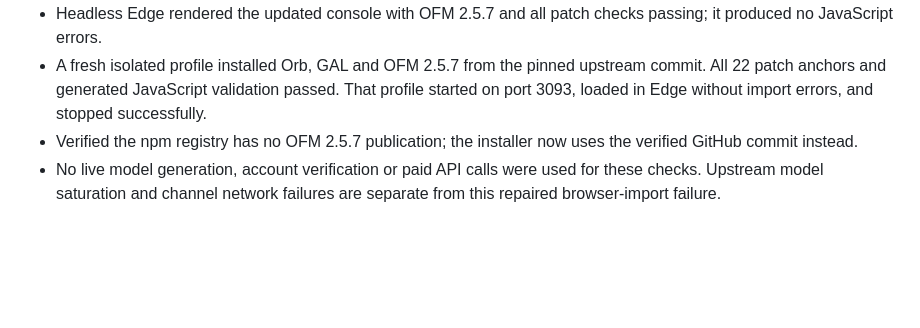
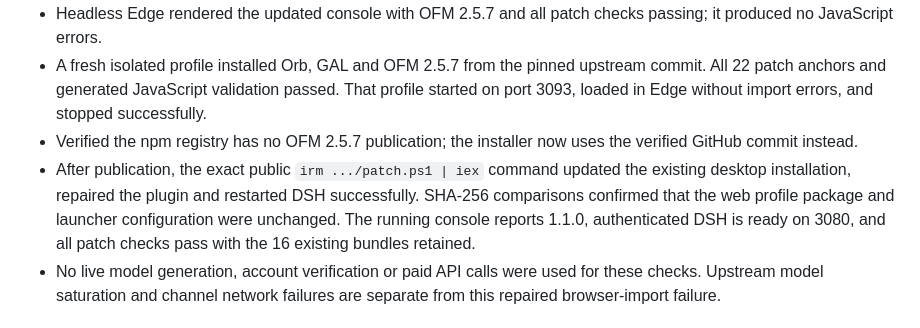
Before and after one commit to wa0966766851-ship-it/dsh-web-launcher, a Markdown page: VERIFICATION.md, the part around the change. Drawn GitHub-style; blank space fills up the shorter version.

Commit message:
Record successful public patch deployment and preserved settings

```diff
--- a/VERIFICATION.md
+++ b/VERIFICATION.md
@@ -8,6 +8,7 @@
 - Headless Edge rendered the updated console with OFM 2.5.7 and all patch checks passing; it produced no JavaScript errors.
 - A fresh isolated profile installed Orb, GAL and OFM 2.5.7 from the pinned upstream commit. All 22 patch anchors and generated JavaScript validation passed. That profile started on port 3093, loaded in Edge without import errors, and stopped successfully.
 - Verified the npm registry has no OFM 2.5.7 publication; the installer now uses the verified GitHub commit instead.
+- After publication, the exact public `irm .../patch.ps1 | iex` command updated the existing desktop installation, repaired the plugin and restarted DSH successfully. SHA-256 comparisons confirmed that the web profile package and launcher configuration were unchanged. The running console reports 1.1.0, authenticated DSH is ready on 3080, and all patch checks pass with the 16 existing bundles retained.
 - No live model generation, account verification or paid API calls were used for these checks. Upstream model saturation and channel network failures are separate from this repaired browser-import failure.
 
 ## Original installer — 2026-10-16, Windows x64
```
